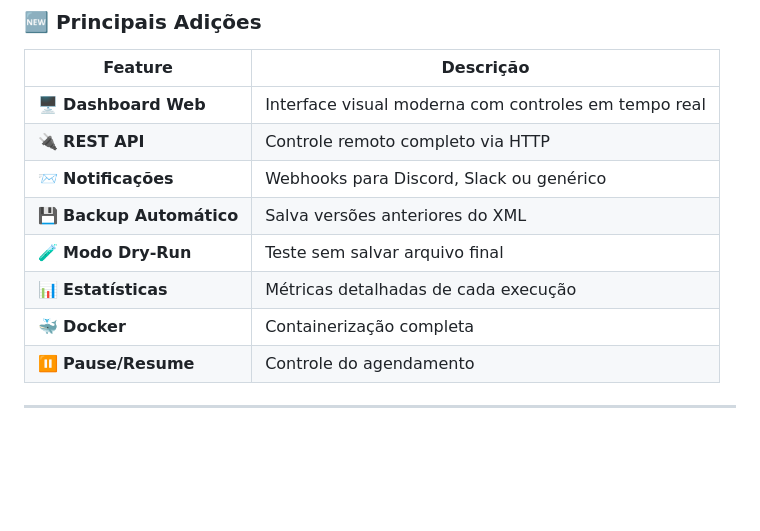
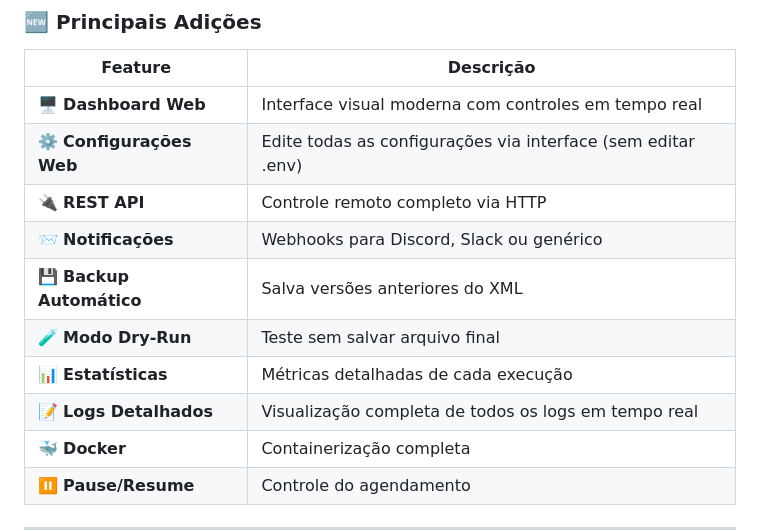
Before and after one commit to jpaulovaz/xmltv-enricher, a Markdown page: README.md, the part around the change. Drawn GitHub-style; blank space fills up the shorter version.

Commit message:
auto-commit for 290cb3b6-f0f9-491a-8ec9-ce793927b566

```diff
--- a/README.md
+++ b/README.md
@@ -55,11 +55,13 @@ O enricher consulta múltiplas APIs com fallback inteligente:
 | Feature | Descrição |
 |---------|-----------|
 | 🖥️ **Dashboard Web** | Interface visual moderna com controles em tempo real |
+| ⚙️ **Configurações Web** | Edite todas as configurações via interface (sem editar .env) |
 | 🔌 **REST API** | Controle remoto completo via HTTP |
 | 📨 **Notificações** | Webhooks para Discord, Slack ou genérico |
 | 💾 **Backup Automático** | Salva versões anteriores do XML |
 | 🧪 **Modo Dry-Run** | Teste sem salvar arquivo final |
 | 📊 **Estatísticas** | Métricas detalhadas de cada execução |
+| 📝 **Logs Detalhados** | Visualização completa de todos os logs em tempo real |
 | 🐳 **Docker** | Containerização completa |
 | ⏸️ **Pause/Resume** | Controle do agendamento |
 
```
